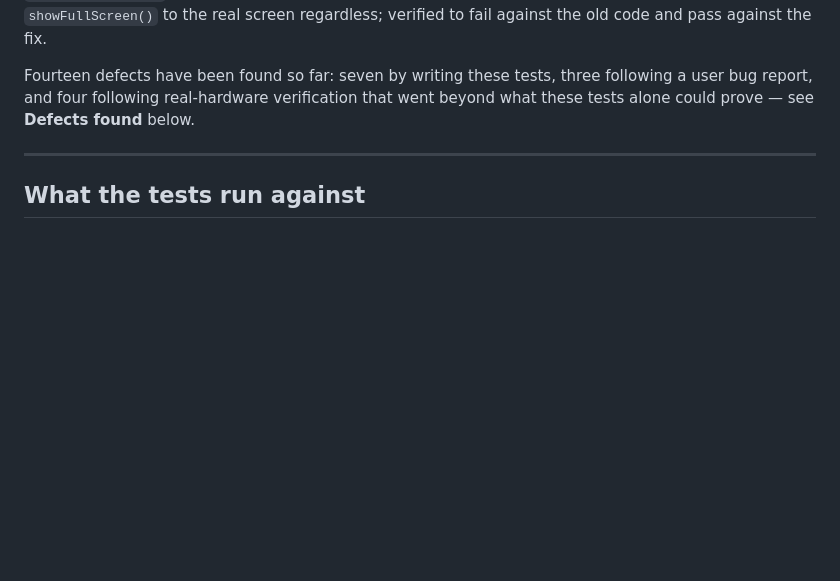
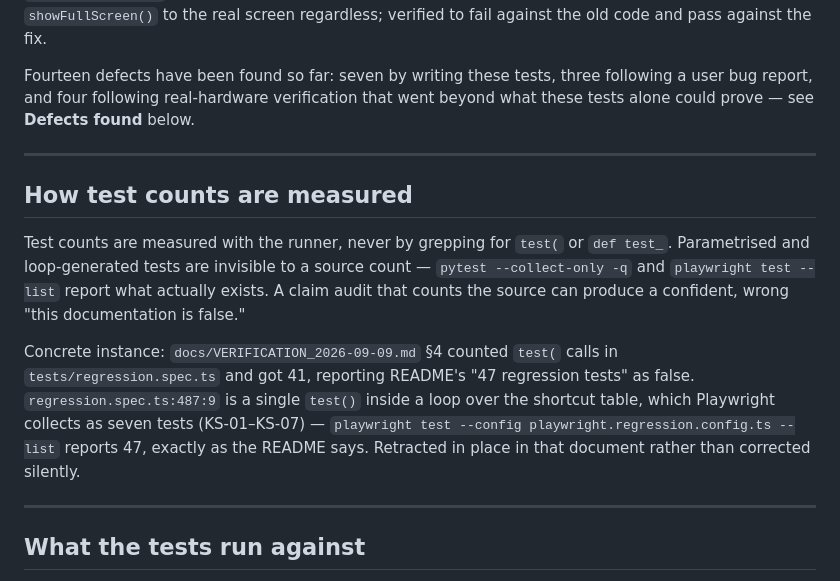
Before and after one commit to emil3663/test-assist, a Markdown page: DESKTOP_STABILITY_MATRIX.md, the part around the change. GitHub-like rendering; blank space fills up the shorter version.

Commit message:
docs: retract the browser test-count finding, which was wrong
VERIFICATION_2026-09-09.md section 4 recorded README's '55 Playwright
tests / 47 regression' as false, giving 8 + 41 = 49 as the true figures.
Measured with playwright test --list: 47 regression + 8 smoke = 55,
exactly as the README says.

The audit counted test( calls in the source. regression.spec.ts:487:9 is
one test() inside a loop over the shortcut table, which Playwright
collects as seven tests (KS-01 to KS-07): 41 - 1 + 7 = 47. The README was
never wrong; the method was.

Retracted in place rather than deleted, matching how TA-215, TA-217 and
TA-228 record later results against earlier claims. Adds a convention
note so a source-level count is not used for this again.

Every other finding in that table was separately confirmed and stands.

Co-Authored-By: Claude Sonnet 5 <noreply@anthropic.com>

```diff
--- a/DESKTOP_STABILITY_MATRIX.md
+++ b/DESKTOP_STABILITY_MATRIX.md
@@ -105,6 +105,24 @@ Fourteen defects have been found so far: seven by writing these tests, three
 following a user bug report, and four following real-hardware verification
 that went beyond what these tests alone could prove — see **Defects found**
 below.
+
+---
+
+## How test counts are measured
+
+Test counts are measured with the runner, never by grepping for `test(` or
+`def test_`. Parametrised and loop-generated tests are invisible to a source
+count — `pytest --collect-only -q` and `playwright test --list` report what
+actually exists. A claim audit that counts the source can produce a
+confident, wrong "this documentation is false."
+
+Concrete instance: `docs/VERIFICATION_2026-09-09.md` §4 counted `test(` calls
+in `tests/regression.spec.ts` and got 41, reporting README's "47 regression
+tests" as false. `regression.spec.ts:487:9` is a single `test()` inside a
+loop over the shortcut table, which Playwright collects as seven tests
+(KS-01–KS-07) — `playwright test --config playwright.regression.config.ts
+--list` reports 47, exactly as the README says. Retracted in place in that
+document rather than corrected silently.
 
 ---
 
```
Also changed, not shown: docs/VERIFICATION_2026-09-09.md (+1 -1 lines).
